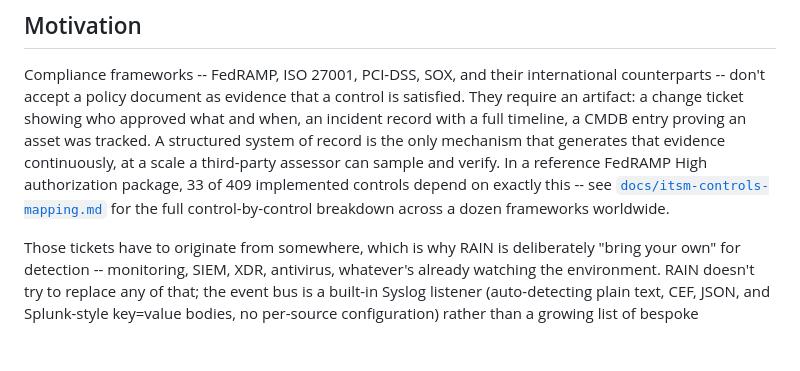
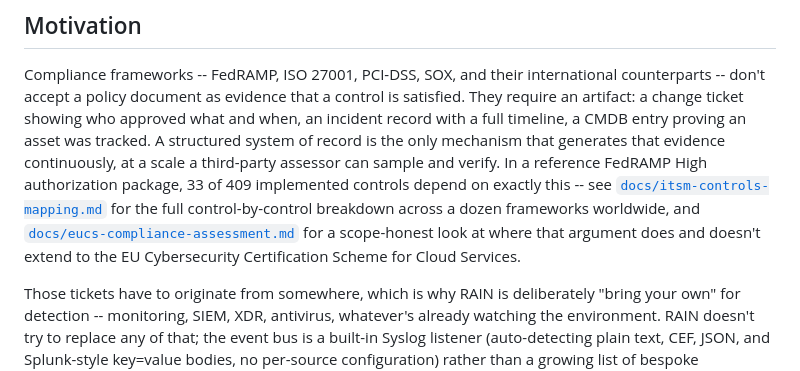
Before and after one commit to timlossev/rain, a Markdown page: README.md, the part around the change. Rendered like a GitHub page; blank space fills up the shorter version.

```diff
--- a/README.md
+++ b/README.md
@@ -27,7 +27,9 @@ In a reference FedRAMP High authorization package, 33 of 409
 implemented controls depend on exactly this -- see
 [`docs/itsm-controls-mapping.md`](docs/itsm-controls-mapping.md) for
 the full control-by-control breakdown across a dozen frameworks
-worldwide.
+worldwide, and [`docs/eucs-compliance-assessment.md`](docs/eucs-compliance-assessment.md)
+for a scope-honest look at where that argument does and doesn't extend
+to the EU Cybersecurity Certification Scheme for Cloud Services.
 
 Those tickets have to originate from somewhere, which is why RAIN is
 deliberately "bring your own" for detection -- monitoring, SIEM, XDR,
```
Also changed, not shown: docs/code-layout.md (+1 -0 lines), docs/eucs-compliance-assessment.md (added, +144 -0 lines).
